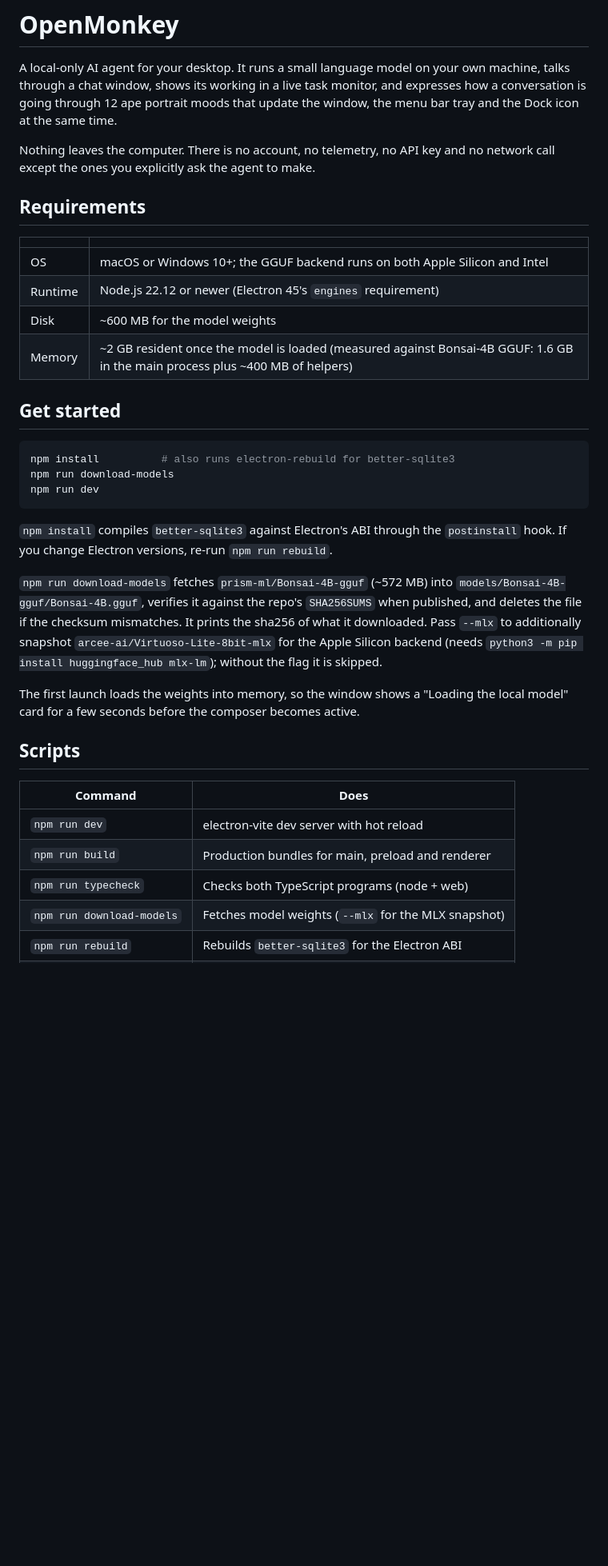
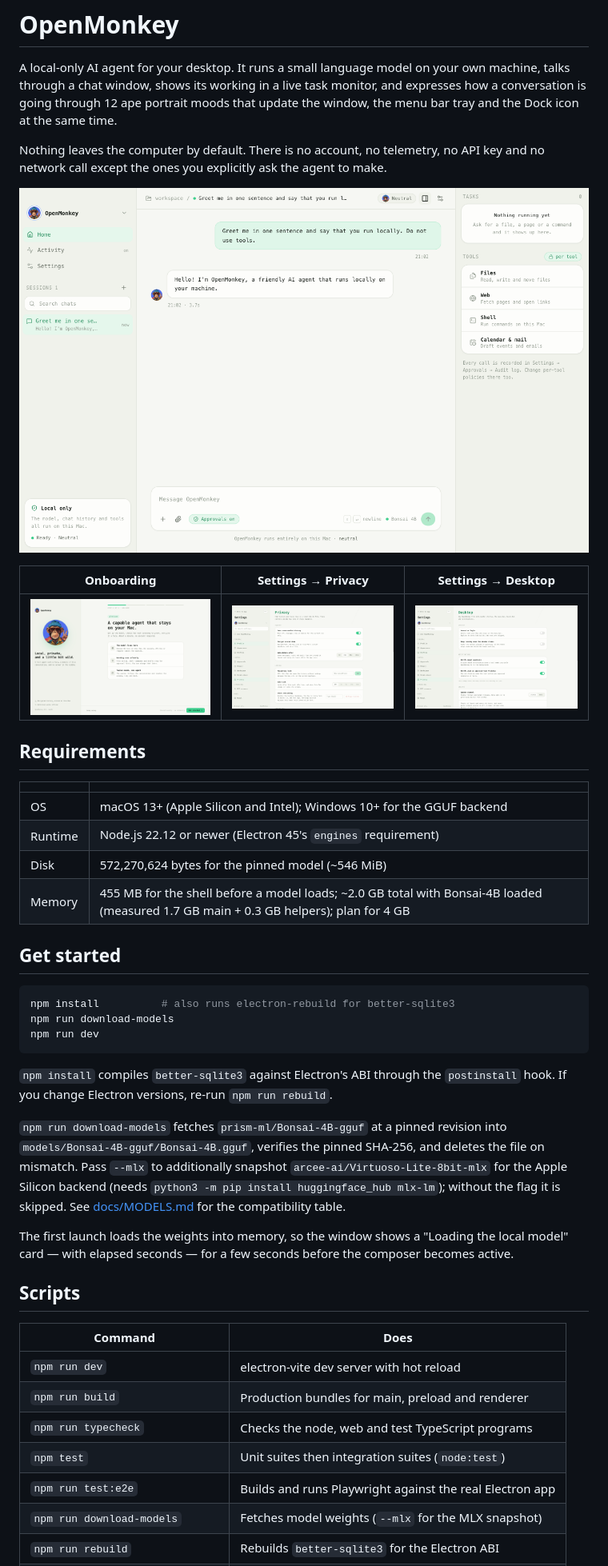
Before and after one commit to antontuzov/OpenMonkey, a Markdown page: README.md, the part around one of its changes. Shown at 80% size. Rendered like a GitHub page; pictures changed too: docs/screenshots/chat.png (added), docs/screenshots/onboarding.png (added), docs/screenshots/settings-desktop.png (added); blank space fills up the shorter version.

```diff
--- a/README.md
+++ b/README.md
@@ -5,17 +5,23 @@ machine, talks through a chat window, shows its working in a live task monitor,
 expresses how a conversation is going through 12 ape portrait moods that update the
 window, the menu bar tray and the Dock icon at the same time.
 
-Nothing leaves the computer. There is no account, no telemetry, no API key and no
-network call except the ones you explicitly ask the agent to make.
+Nothing leaves the computer by default. There is no account, no telemetry, no API key
+and no network call except the ones you explicitly ask the agent to make.
+
+![Chat with a local model](docs/screenshots/chat.png)
+
+| Onboarding | Settings → Privacy | Settings → Desktop |
+| --- | --- | --- |
+| ![Onboarding](docs/screenshots/onboarding.png) | ![Privacy](docs/screenshots/settings-privacy.png) | ![Desktop](docs/screenshots/settings-desktop.png) |
 
 ## Requirements
 
 | | |
 | --- | --- |
-| OS | macOS or Windows 10+; the GGUF backend runs on both Apple Silicon and Intel |
+| OS | macOS 13+ (Apple Silicon and Intel); Windows 10+ for the GGUF backend |
 | Runtime | Node.js 22.12 or newer (Electron 45's `engines` requirement) |
-| Disk | ~600 MB for the model weights |
-| Memory | ~2 GB resident once the model is loaded (measured against Bonsai-4B GGUF: 1.6 GB in the main process plus ~400 MB of helpers) |
+| Disk | 572,270,624 bytes for the pinned model (~546 MiB) |
+| Memory | 455 MB for the shell before a model loads; ~2.0 GB total with Bonsai-4B loaded (measured 1.7 GB main + 0.3 GB helpers); plan for 4 GB |
 
 ## Get started
 
@@ -28,15 +34,16 @@ npm run dev
 `npm install` compiles `better-sqlite3` against Electron's ABI through the
 `postinstall` hook. If you change Electron versions, re-run `npm run rebuild`.
 
-`npm run download-models` fetches `prism-ml/Bonsai-4B-gguf` (~572 MB) into
-`models/Bonsai-4B-gguf/Bonsai-4B.gguf`, verifies it against the repo's
-`SHA256SUMS` when published, and deletes the file if the checksum mismatches.
-It prints the sha256 of what it downloaded. Pass `--mlx` to additionally snapshot
+`npm run download-models` fetches `prism-ml/Bonsai-4B-gguf` at a pinned revision into
+`models/Bonsai-4B-gguf/Bonsai-4B.gguf`, verifies the pinned SHA-256, and deletes the
+file on mismatch. Pass `--mlx` to additionally snapshot
 `arcee-ai/Virtuoso-Lite-8bit-mlx` for the Apple Silicon backend (needs
-`python3 -m pip install huggingface_hub mlx-lm`); without the flag it is skipped.
+`python3 -m pip install huggingface_hub mlx-lm`); without the flag it is skipped. See
+[docs/MODELS.md](docs/MODELS.md) for the compatibility table.
 
 The first launch loads the weights into memory, so the window shows a "Loading the
-local model" card for a few seconds before the composer becomes active.
+local model" card — with elapsed seconds — for a few seconds before the composer
+becomes active.
 
 ## Scripts
 
@@ -44,6 +51,8 @@ local model" card for a few seconds before the composer becomes active.
 | --- | --- |
 | `npm run dev` | electron-vite dev server with hot reload |
 | `npm run build` | Production bundles for main, preload and renderer |
-| `npm run typecheck` | Checks both TypeScript programs (node + web) |
+| `npm run typecheck` | Checks the node, web and test TypeScript programs |
+| `npm test` | Unit suites then integration suites (`node:test`) |
+| `npm run test:e2e` | Builds and runs Playwright against the real Electron app |
 | `npm run download-models` | Fetches model weights (`--mlx` for the MLX snapshot) |
 | `npm run rebuild` | Rebuilds `better-sqlite3` for the Electron ABI |
```
Also changed, not shown: other parts of README.md (+71 -20 lines), CHANGELOG.md (added, +69 -0 lines), ROADMAP.md (+22 -1 lines), docs/MODELS.md (added, +48 -0 lines), docs/PRIVACY.md (added, +89 -0 lines), docs/SUPPORT.md (added, +58 -0 lines), 1 other file.
